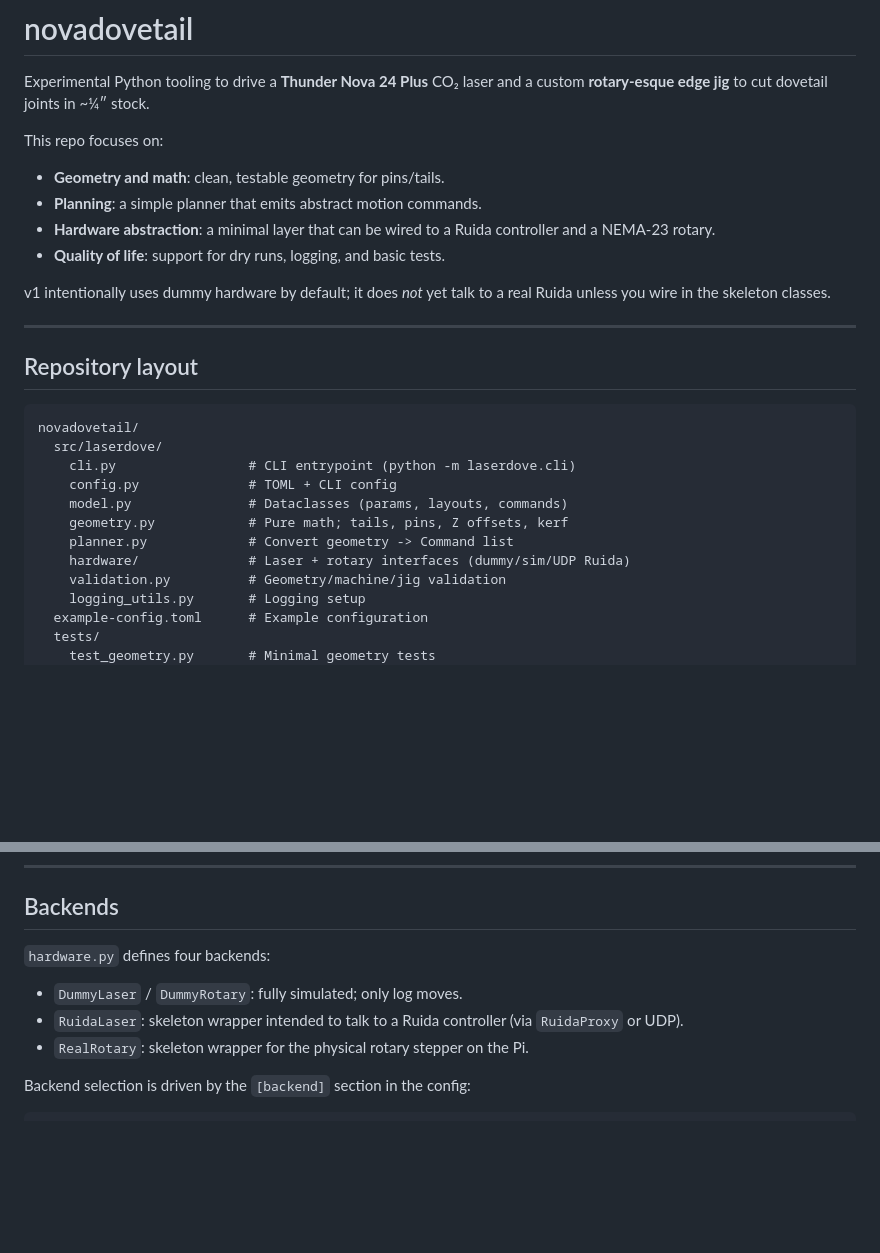
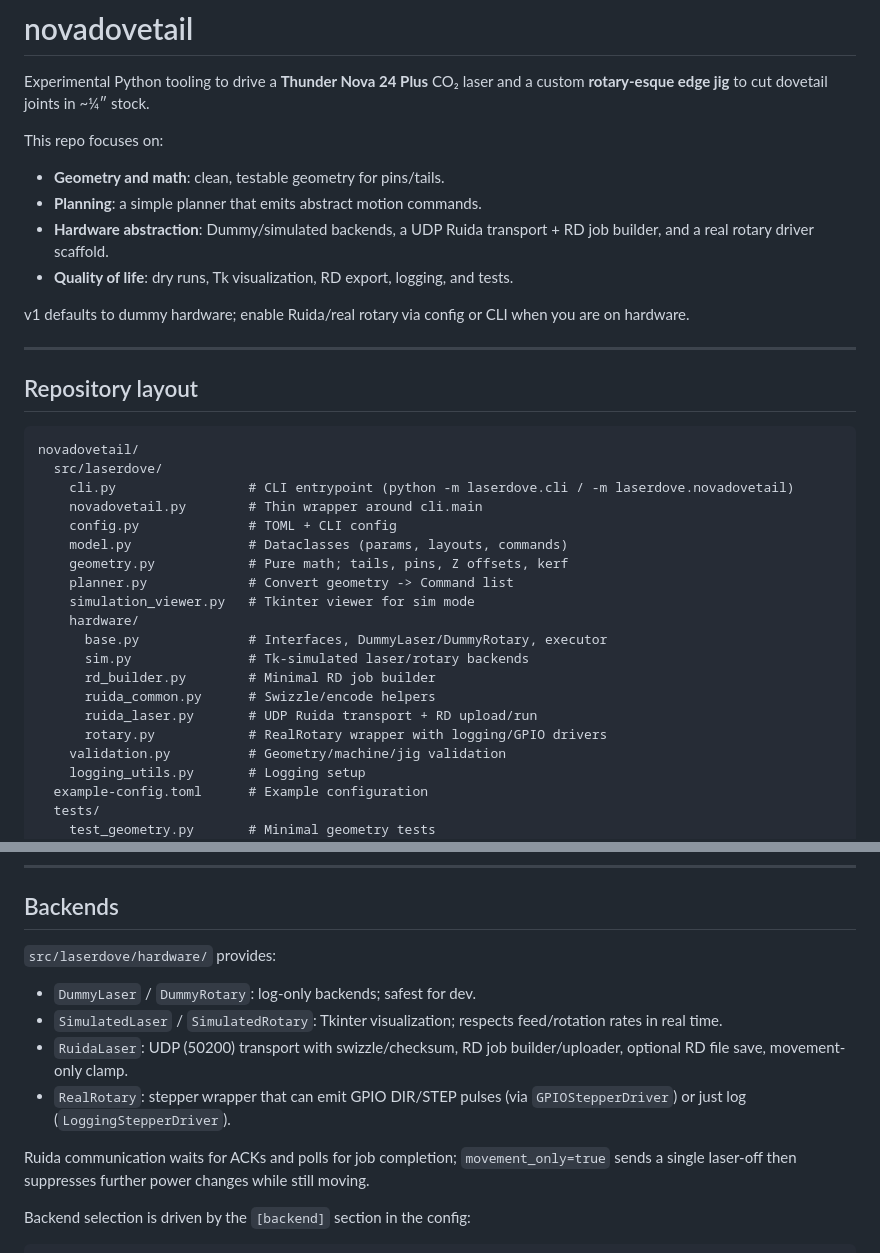
Before and after one commit to sayhiben/laserdove, a Markdown page: README.md, 2 parts joined by grey strips. Drawn GitHub-style; blank space fills up the shorter version.

````diff
--- a/README.md
+++ b/README.md
@@ -7,10 +7,10 @@ This repo focuses on:
 
 - **Geometry and math**: clean, testable geometry for pins/tails.
 - **Planning**: a simple planner that emits abstract motion commands.
-- **Hardware abstraction**: a minimal layer that can be wired to a Ruida controller and a NEMA‑23 rotary.
-- **Quality of life**: support for dry runs, logging, and basic tests.
+- **Hardware abstraction**: Dummy/simulated backends, a UDP Ruida transport + RD job builder, and a real rotary driver scaffold.
+- **Quality of life**: dry runs, Tk visualization, RD export, logging, and tests.
 
-v1 intentionally uses dummy hardware by default; it does *not* yet talk to a real Ruida unless you wire in the skeleton classes.
+v1 defaults to dummy hardware; enable Ruida/real rotary via config or CLI when you are on hardware.
 
 ---
 
@@ -19,12 +19,20 @@ v1 intentionally uses dummy hardware by default; it does *not* yet talk to a rea
 ```text
 novadovetail/
   src/laserdove/
-    cli.py                 # CLI entrypoint (python -m laserdove.cli)
+    cli.py                 # CLI entrypoint (python -m laserdove.cli / -m laserdove.novadovetail)
+    novadovetail.py        # Thin wrapper around cli.main
     config.py              # TOML + CLI config
     model.py               # Dataclasses (params, layouts, commands)
     geometry.py            # Pure math; tails, pins, Z offsets, kerf
     planner.py             # Convert geometry -> Command list
-    hardware/              # Laser + rotary interfaces (dummy/sim/UDP Ruida)
+    simulation_viewer.py   # Tkinter viewer for sim mode
+    hardware/
+      base.py              # Interfaces, DummyLaser/DummyRotary, executor
+      sim.py               # Tk-simulated laser/rotary backends
+      rd_builder.py        # Minimal RD job builder
+      ruida_common.py      # Swizzle/encode helpers
+      ruida_laser.py       # UDP Ruida transport + RD upload/run
+      rotary.py            # RealRotary wrapper with logging/GPIO drivers
     validation.py          # Geometry/machine/jig validation
     logging_utils.py       # Logging setup
   example-config.toml      # Example configuration
@@ -192,11 +221,14 @@ python3 -m laserdove.novadovetail --config example-config.toml --mode both --sim
 
 ## Backends
 
-`hardware.py` defines four backends:
+`src/laserdove/hardware/` provides:
 
-- `DummyLaser` / `DummyRotary`: fully simulated; only log moves.
-- `RuidaLaser`: skeleton wrapper intended to talk to a Ruida controller (via `RuidaProxy` or UDP).
-- `RealRotary`: skeleton wrapper for the physical rotary stepper on the Pi.
+- `DummyLaser` / `DummyRotary`: log-only backends; safest for dev.
+- `SimulatedLaser` / `SimulatedRotary`: Tkinter visualization; respects feed/rotation rates in real time.
+- `RuidaLaser`: UDP (50200) transport with swizzle/checksum, RD job builder/uploader, optional RD file save, movement-only clamp.
+- `RealRotary`: stepper wrapper that can emit GPIO DIR/STEP pulses (via `GPIOStepperDriver`) or just log (`LoggingStepperDriver`).
+
+Ruida communication waits for ACKs and polls for job completion; `movement_only=true` sends a single laser-off then suppresses further power changes while still moving.
 
 Backend selection is driven by the `[backend]` section in the config:
 
````
Also changed, not shown: other parts of README.md (+45 -26 lines), AGENTS.md (+8 -3 lines).
